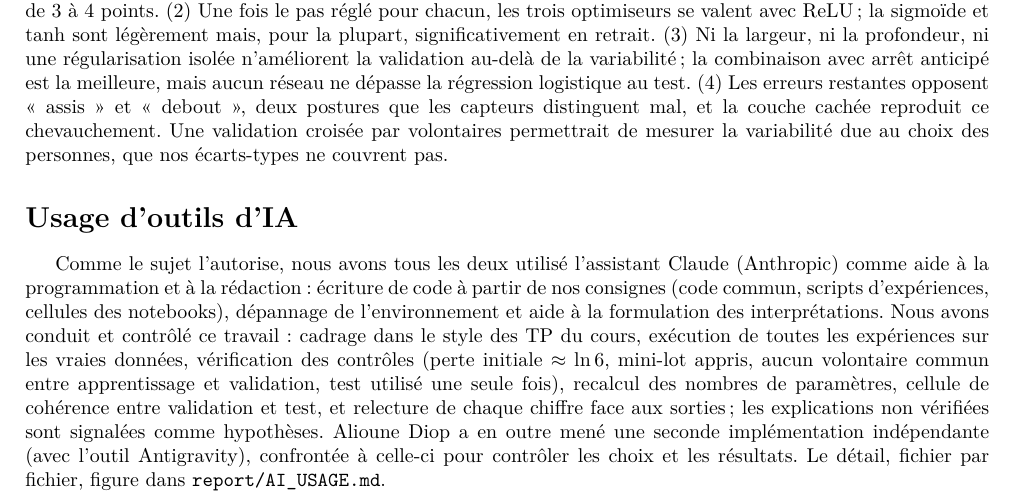
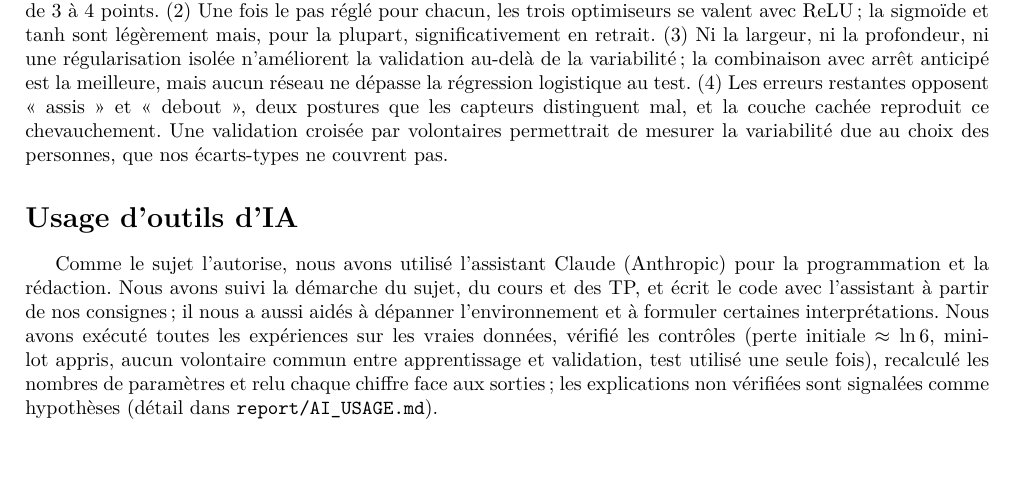
Before and after one commit to aliounedjamil/M2_DL_HAR, a LaTeX paper (report/main.tex): part of page 6 of 6, cut so that both start at the same text, the shorter picture padded with empty space. Compiled offline with pdfLaTeX.

Commit message:
Section IA : nous comme sujet, phrase sur la seconde implémentation retirée
Co-Authored-By: Claude Opus 5.5 <noreply@anthropic.com>
Claude-Session: https://claude.ai/code/session_01FKXZtsUUHdj77kZyhEKNkG

```diff
--- a/report/main.tex
+++ b/report/main.tex
@@ -339,15 +339,12 @@ deux postures que les capteurs distinguent mal, et la couche cachée reproduit c
 par volontaires permettrait de mesurer la variabilité due au choix des personnes, que nos écarts-types ne couvrent pas.
 
 \section*{Usage d'outils d'IA}       % Ensemble — depuis AI_USAGE.md
-Comme le sujet l'autorise, nous avons tous les deux utilisé l'assistant Claude (Anthropic) comme aide à la
-programmation et à la rédaction : écriture de code à partir de nos consignes (code commun, scripts d'expériences,
-cellules des notebooks), dépannage de l'environnement et aide à la formulation des interprétations. Nous avons
-conduit et contrôlé ce travail : cadrage dans le style des TP du cours, exécution de toutes les expériences sur
-les vraies données, vérification des contrôles (perte initiale $\approx \ln 6$, mini-lot appris, aucun volontaire
-commun entre apprentissage et validation, test utilisé une seule fois), recalcul des nombres de paramètres,
-cellule de cohérence entre validation et test, et relecture de chaque chiffre face aux sorties ; les explications
-non vérifiées sont signalées comme hypothèses. Alioune Diop a en outre mené une seconde implémentation
-indépendante (avec l'outil Antigravity), confrontée à celle-ci pour contrôler les choix et les résultats.
-Le détail, fichier par fichier, figure dans \texttt{report/AI\_USAGE.md}.
+Comme le sujet l'autorise, nous avons utilisé l'assistant Claude (Anthropic) pour la programmation et la
+rédaction. Nous avons suivi la démarche du sujet, du cours et des TP, et écrit le code avec l'assistant à partir
+de nos consignes ; il nous a aussi aidés à dépanner l'environnement et à formuler certaines interprétations.
+Nous avons exécuté toutes les expériences sur les vraies données, vérifié les contrôles (perte initiale
+$\approx \ln 6$, mini-lot appris, aucun volontaire commun entre apprentissage et validation, test utilisé une seule
+fois), recalculé les nombres de paramètres et relu chaque chiffre face aux sorties ; les explications non vérifiées
+sont signalées comme hypothèses (détail dans \texttt{report/AI\_USAGE.md}).
 
 \end{document}
```
Also changed, not shown: report/main.pdf.
